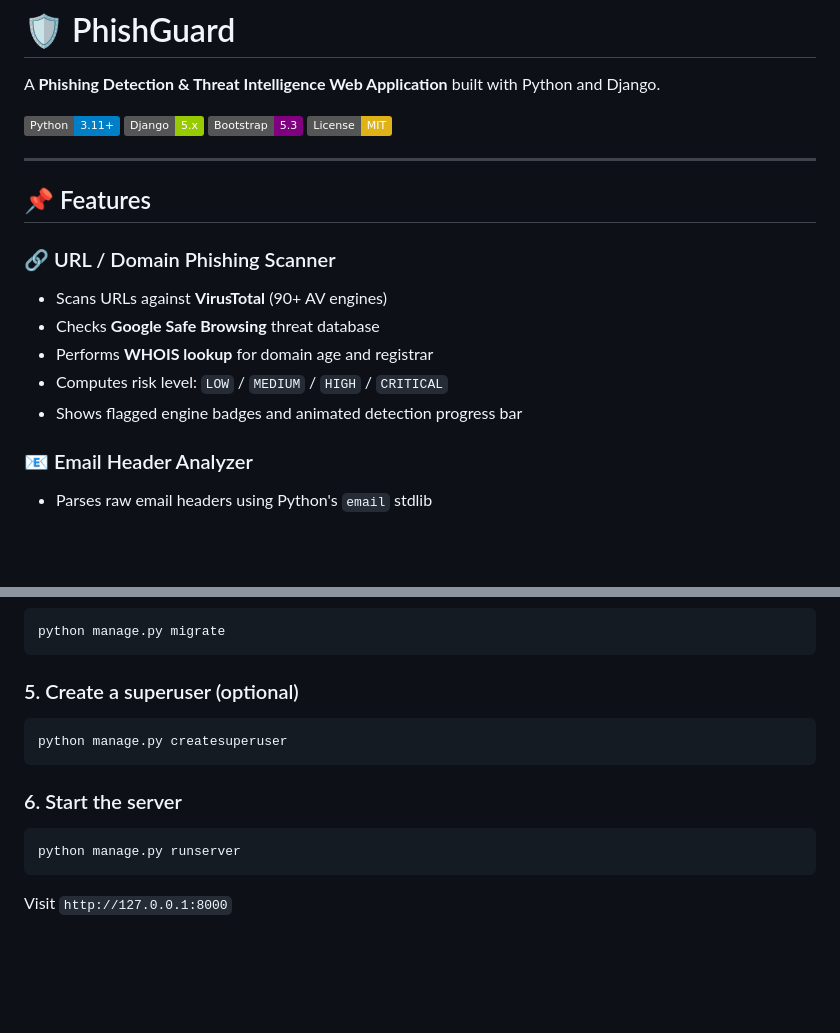
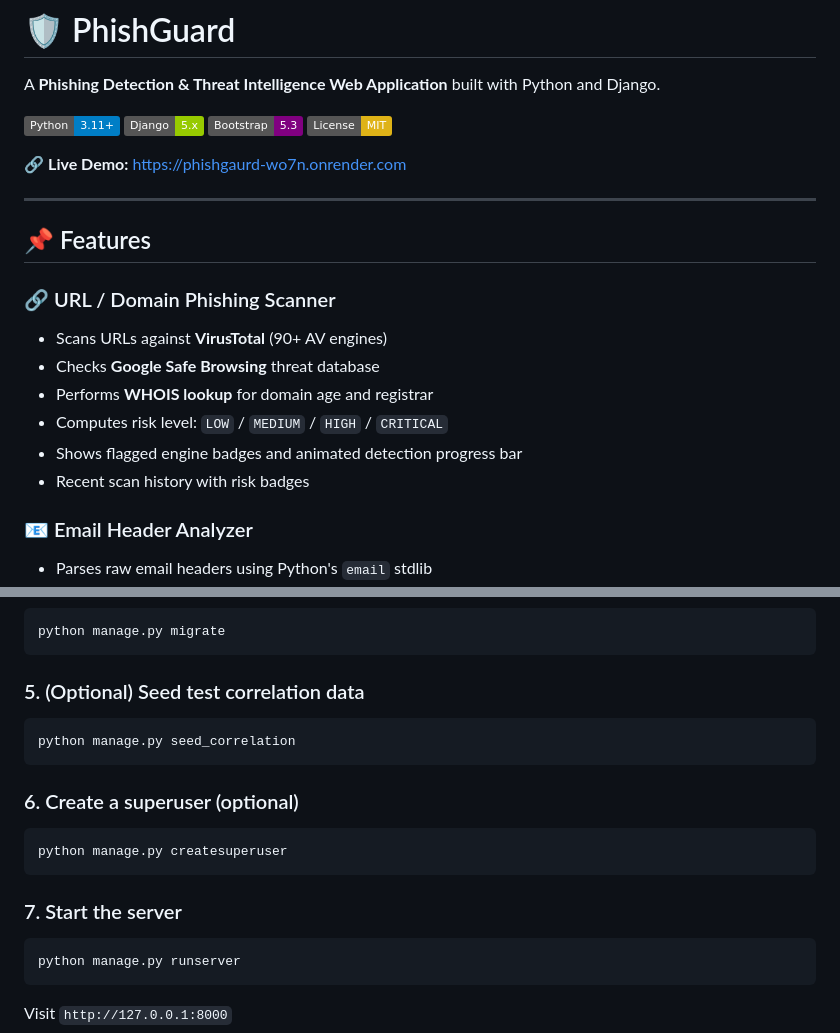
Before and after one commit to anupam2150/PhishGuard, a Markdown page: README.md, 2 parts joined by grey strips. GitHub-like rendering; badges without logos; blank space fills up the shorter version.

````diff
--- a/README.md
+++ b/README.md
@@ -6,6 +6,8 @@ A **Phishing Detection & Threat Intelligence Web Application** built with Python
 ![Django](https://img.shields.io/badge/Django-5.x-green?logo=django)
 ![Bootstrap](https://img.shields.io/badge/Bootstrap-5.3-purple?logo=bootstrap)
 ![License](https://img.shields.io/badge/License-MIT-yellow)
+
+🔗 **Live Demo:** [https://phishgaurd-wo7n.onrender.com](https://phishgaurd-wo7n.onrender.com)
 
 ---
 
@@ -17,6 +19,7 @@ A **Phishing Detection & Threat Intelligence Web Application** built with Python
 - Performs **WHOIS lookup** for domain age and registrar
 - Computes risk level: `LOW` / `MEDIUM` / `HIGH` / `CRITICAL`
 - Shows flagged engine badges and animated detection progress bar
+- Recent scan history with risk badges
 
 ### 📧 Email Header Analyzer
 - Parses raw email headers using Python's `email` stdlib
@@ -95,12 +115,17 @@ NEWS_API_KEY=your-newsapi-key
 python manage.py migrate
 ```
 
-### 5. Create a superuser (optional)
+### 5. (Optional) Seed test correlation data
+```bash
+python manage.py seed_correlation
+```
+
+### 6. Create a superuser (optional)
 ```bash
 python manage.py createsuperuser
 ```
 
-### 6. Start the server
+### 7. Start the server
 ```bash
 python manage.py runserver
 ```
````
Also changed, not shown: other parts of README.md (+67 -15 lines).
